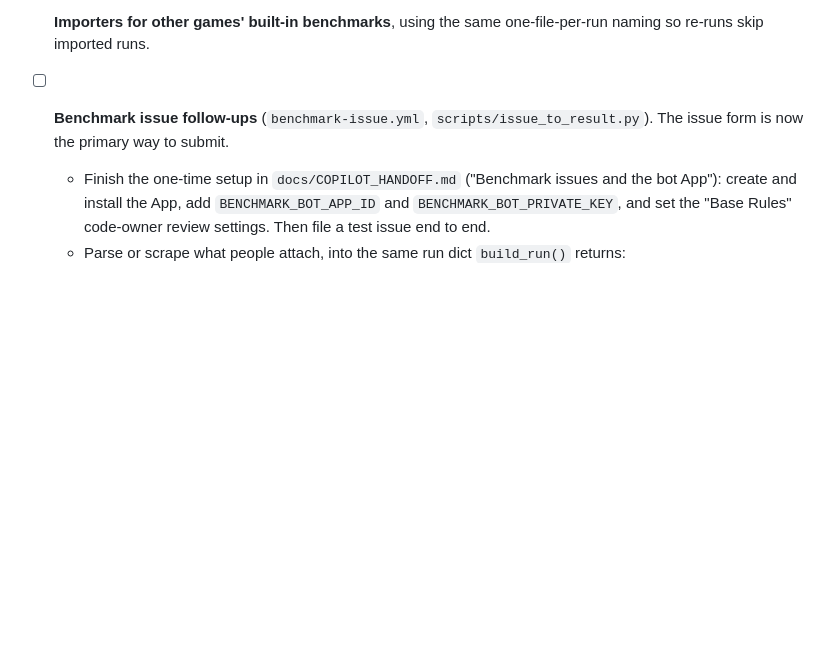
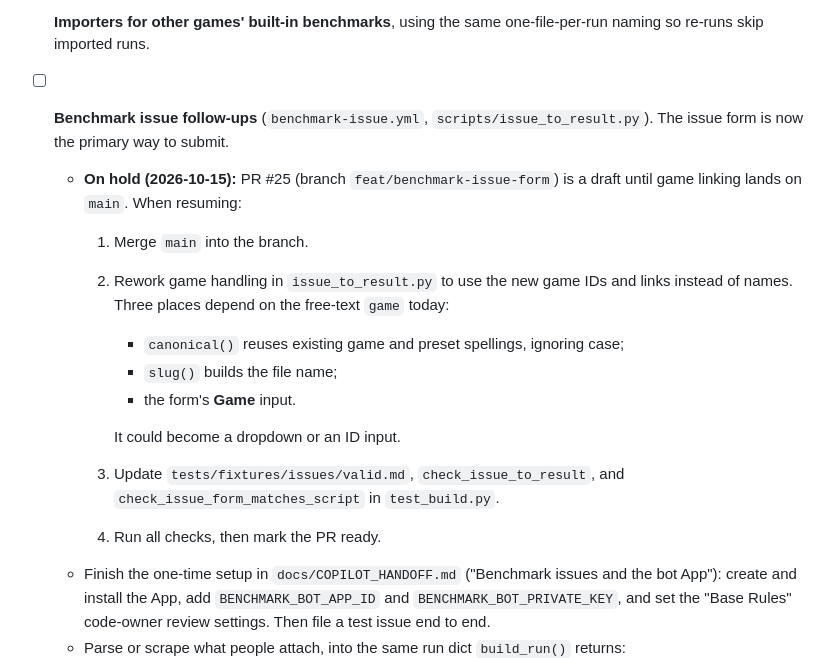
Before and after one commit to MattyStacks/open-gpu-benchmarks, a Markdown page: docs/TODO.md, the part around the change. GitHub-like rendering; blank space fills up the shorter version.

Commit message:
Note that the benchmark issue PR is on hold for game linking
Co-Authored-By: Claude Opus 5.5 <noreply@anthropic.com>

```diff
--- a/docs/TODO.md
+++ b/docs/TODO.md
@@ -83,6 +83,21 @@ Follow-ups to average-only results and `proof.method` (PR #13).
 - [ ] **Benchmark issue follow-ups** (`benchmark-issue.yml`,
   `scripts/issue_to_result.py`). The issue form is now the primary way to
   submit.
+  - **On hold (2026-10-15):** PR #25 (branch `feat/benchmark-issue-form`) is
+    a draft until game linking lands on `main`. When resuming:
+    1. Merge `main` into the branch.
+    2. Rework game handling in `issue_to_result.py` to use the new game
+       IDs and links instead of names. Three places depend on the free-text
+       `game` today:
+       - `canonical()` reuses existing game and preset spellings, ignoring
+         case;
+       - `slug()` builds the file name;
+       - the form's **Game** input.
+
+       It could become a dropdown or an ID input.
+    3. Update `tests/fixtures/issues/valid.md`, `check_issue_to_result`, and
+       `check_issue_form_matches_script` in `test_build.py`.
+    4. Run all checks, then mark the PR ready.
   - Finish the one-time setup in `docs/COPILOT_HANDOFF.md` ("Benchmark issues
     and the bot App"): create and install the App, add
     `BENCHMARK_BOT_APP_ID` and `BENCHMARK_BOT_PRIVATE_KEY`, and set the "Base
```
